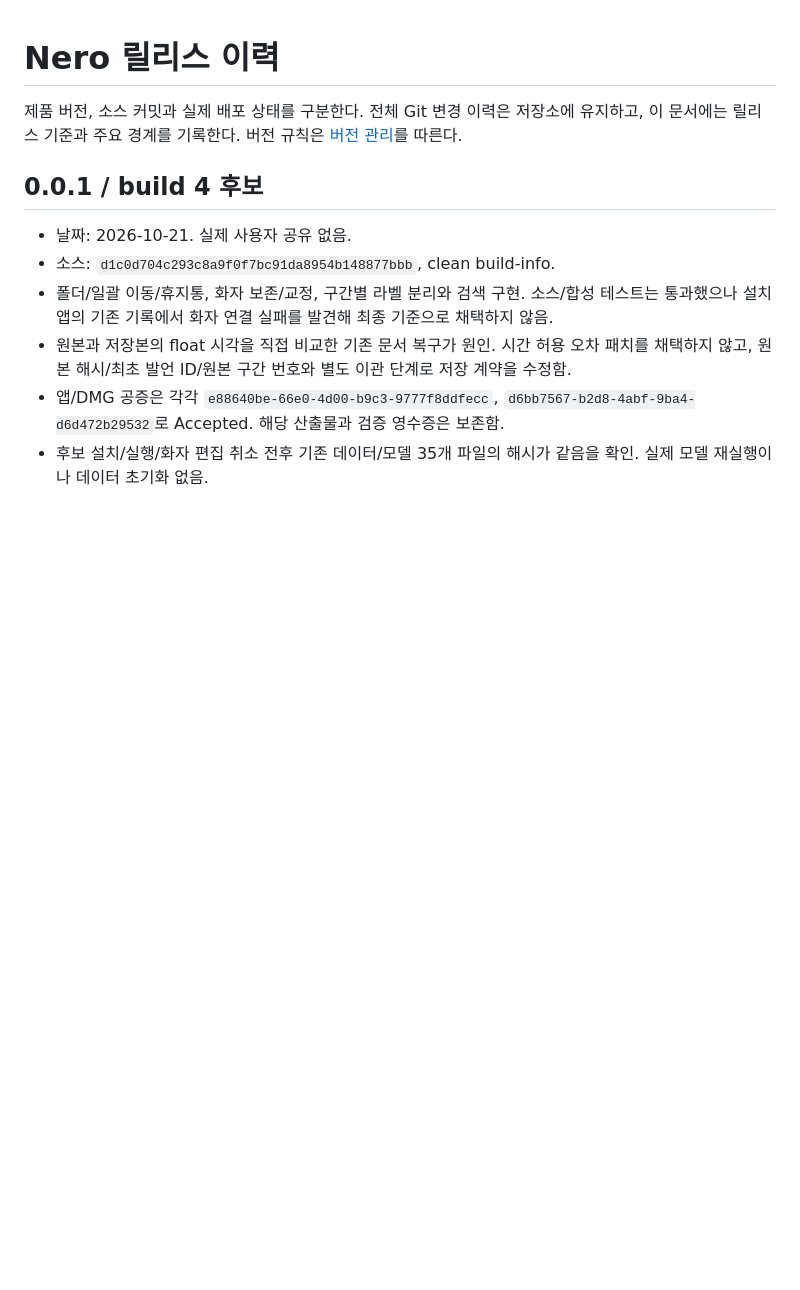
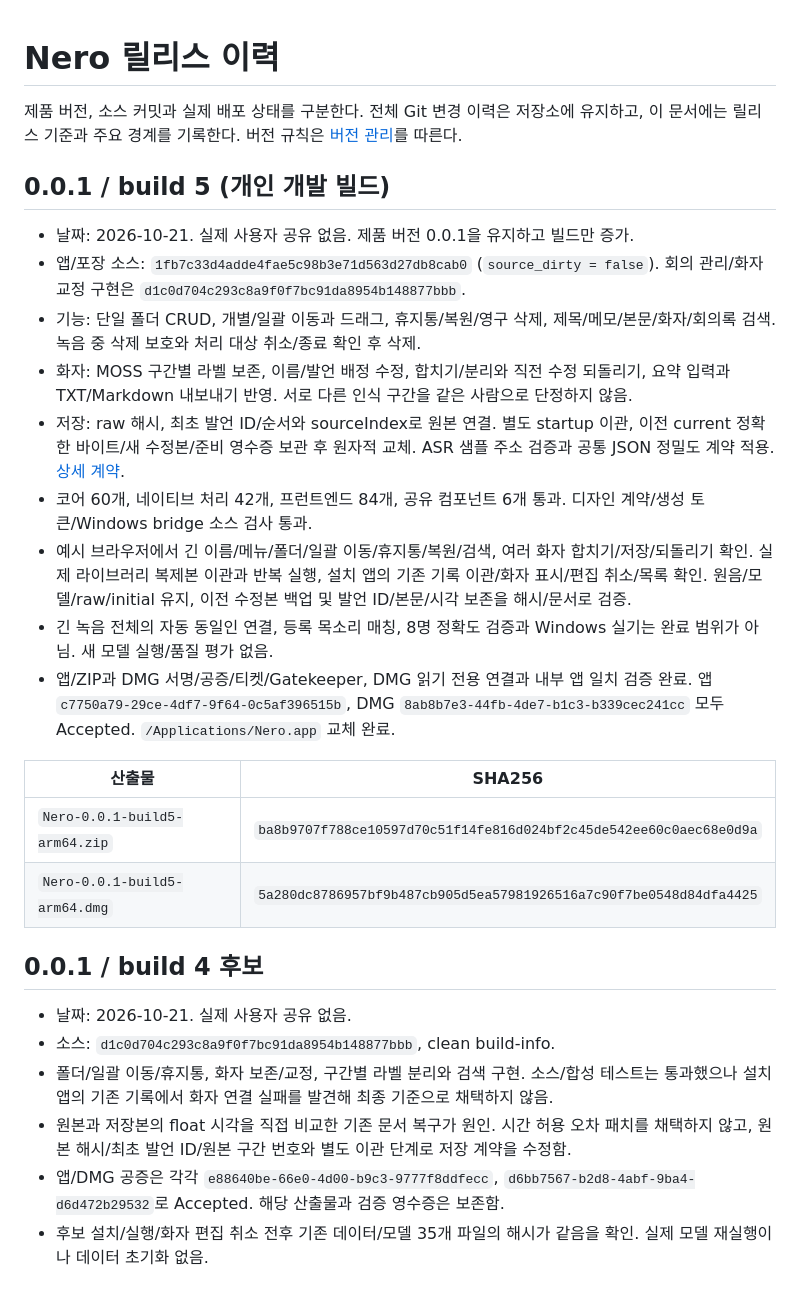
Before and after one commit to ChoSeongmin1128/Grove, a Markdown page: docs/release-history.md, the part around the change. GitHub-like rendering; blank space fills up the shorter version.

Commit message:
[docs]/ build 5 설치 검증과 릴리스 이력 기록

```diff
--- a/docs/release-history.md
+++ b/docs/release-history.md
@@ -1,6 +1,23 @@
 # Nero 릴리스 이력
 
 제품 버전, 소스 커밋과 실제 배포 상태를 구분한다. 전체 Git 변경 이력은 저장소에 유지하고, 이 문서에는 릴리스 기준과 주요 경계를 기록한다. 버전 규칙은 [버전 관리](versioning.md)를 따른다.
+
+## 0.0.1 / build 5 (개인 개발 빌드)
+
+- 날짜: 2026-10-21. 실제 사용자 공유 없음. 제품 버전 0.0.1을 유지하고 빌드만 증가.
+- 앱/포장 소스: `1fb7c33d4adde4fae5c98b3e71d563d27db8cab0` (`source_dirty = false`). 회의 관리/화자 교정 구현은 `d1c0d704c293c8a9f0f7bc91da8954b148877bbb`.
+- 기능: 단일 폴더 CRUD, 개별/일괄 이동과 드래그, 휴지통/복원/영구 삭제, 제목/메모/본문/화자/회의록 검색. 녹음 중 삭제 보호와 처리 대상 취소/종료 확인 후 삭제.
+- 화자: MOSS 구간별 라벨 보존, 이름/발언 배정 수정, 합치기/분리와 직전 수정 되돌리기, 요약 입력과 TXT/Markdown 내보내기 반영. 서로 다른 인식 구간을 같은 사람으로 단정하지 않음.
+- 저장: raw 해시, 최초 발언 ID/순서와 sourceIndex로 원본 연결. 별도 startup 이관, 이전 current 정확한 바이트/새 수정본/준비 영수증 보관 후 원자적 교체. ASR 샘플 주소 검증과 공통 JSON 정밀도 계약 적용. [상세 계약](meeting-library-and-speakers.md).
+- 코어 60개, 네이티브 처리 42개, 프런트엔드 84개, 공유 컴포넌트 6개 통과. 디자인 계약/생성 토큰/Windows bridge 소스 검사 통과.
+- 예시 브라우저에서 긴 이름/메뉴/폴더/일괄 이동/휴지통/복원/검색, 여러 화자 합치기/저장/되돌리기 확인. 실제 라이브러리 복제본 이관과 반복 실행, 설치 앱의 기존 기록 이관/화자 표시/편집 취소/목록 확인. 원음/모델/raw/initial 유지, 이전 수정본 백업 및 발언 ID/본문/시각 보존을 해시/문서로 검증.
+- 긴 녹음 전체의 자동 동일인 연결, 등록 목소리 매칭, 8명 정확도 검증과 Windows 실기는 완료 범위가 아님. 새 모델 실행/품질 평가 없음.
+- 앱/ZIP과 DMG 서명/공증/티켓/Gatekeeper, DMG 읽기 전용 연결과 내부 앱 일치 검증 완료. 앱 `c7750a79-29ce-4df7-9f64-0c5af396515b`, DMG `8ab8b7e3-44fb-4de7-b1c3-b339cec241cc` 모두 Accepted. `/Applications/Nero.app` 교체 완료.
+
+| 산출물 | SHA256 |
+|---|---|
+| `Nero-0.0.1-build5-arm64.zip` | `ba8b9707f788ce10597d70c51f14fe816d024bf2c45de542ee60c0aec68e0d9a` |
+| `Nero-0.0.1-build5-arm64.dmg` | `5a280dc8786957bf9b487cb905d5ea57981926516a7c90f7be0548d84dfa4425` |
 
 ## 0.0.1 / build 4 후보
 
```
